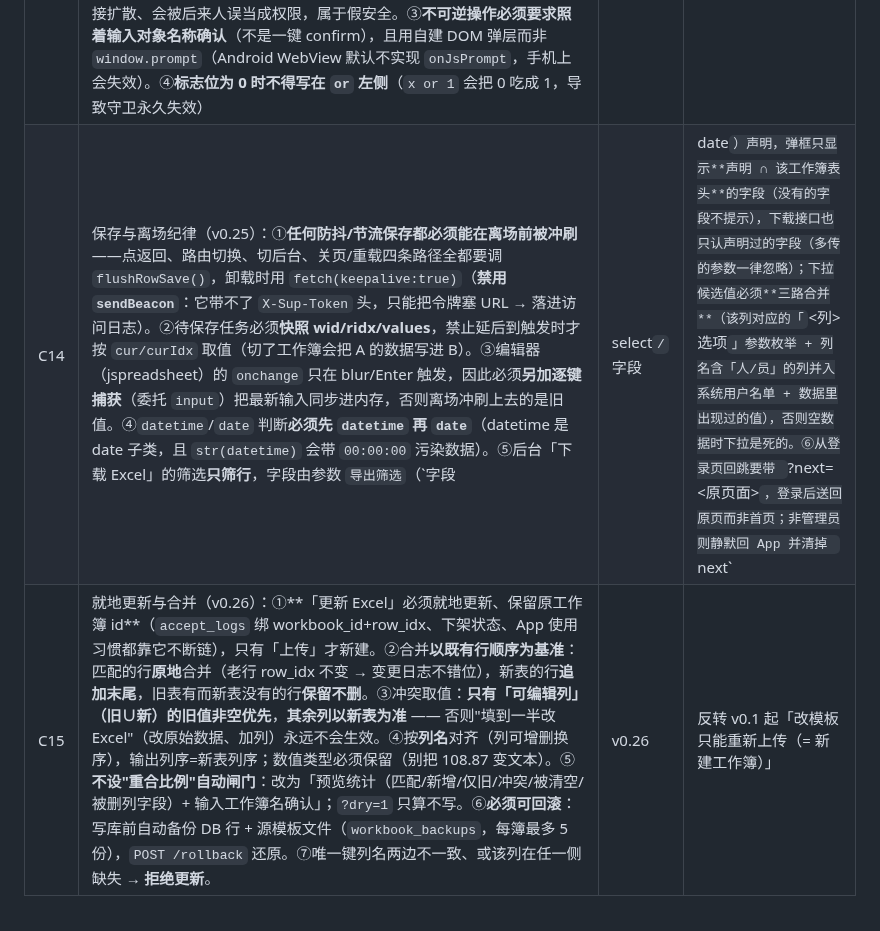
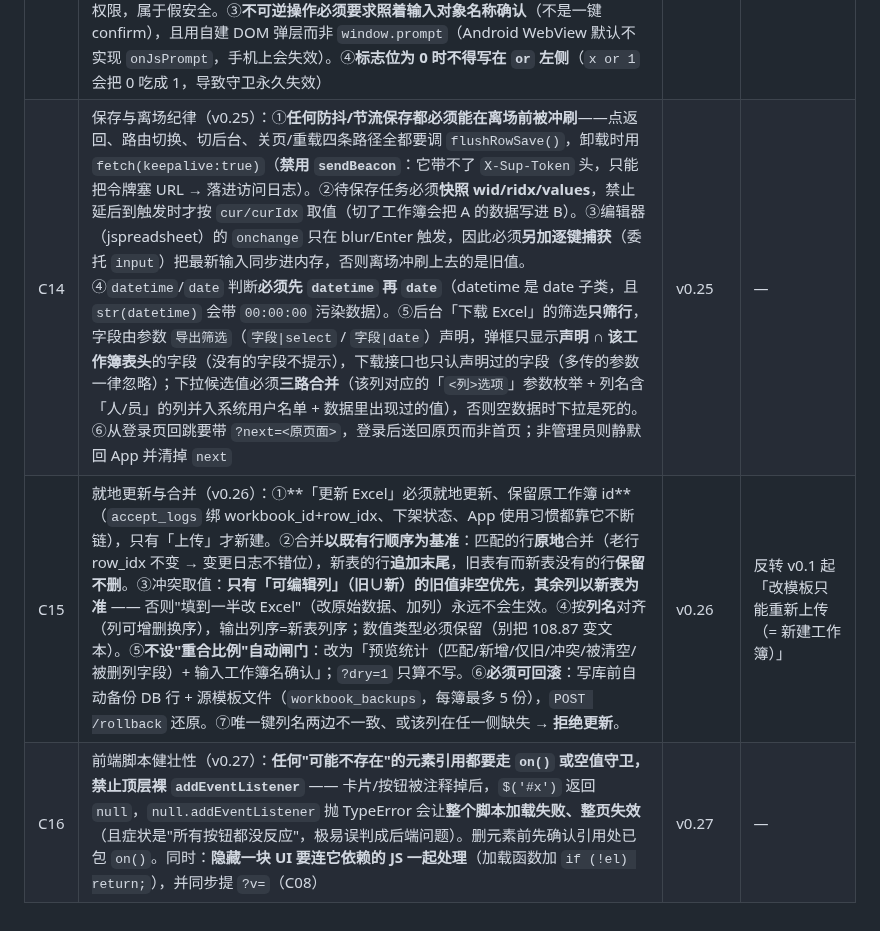
Before and after one commit to sux789/hqz-supervision, a Markdown page: CONSTRAINTS.md, the part around the change. Drawn GitHub-style.

```diff
--- a/CONSTRAINTS.md
+++ b/CONSTRAINTS.md
@@ -17,7 +17,8 @@
 | C11 | 唯一键与通用化（v0.23）：①**数据 sheet 定位**——优先精确取名为 `data` 的 sheet（此时多余 sheet 可容忍），否则要求"有且仅有 1 个非「参数」sheet"（旧模板兼容），否则**明确报错**，禁止静默取第一个；②**行标识**（照片归档目录、变更日志、导出定位）一律取参数 `unique-key` 声明的列，未声明才回落 `小班号`，代码与前端禁止再硬编码「小班号」；③`unique-key` 只认这个英文名，值必须是数据表真实表头、只能一个列名、**不得出现在「可编辑列」**中；④声明后该列**必须非空且唯一**，违反则拒绝上传并报错带 Excel 行号；**未声明则不校验**（旧模板零改动）；⑤审计字段由参数 `日志字段` 驱动，百分比列由参数 `百分比列` 驱动（缺省回落旧规则），**且前端「结果联动」的字段必须复用后端下发的 `log_fields`，不得再写死一份**；⑥必填 key 按需化——`可编辑列`/`功能` 恒必填，`相片备注`/`相片文件名`/`目录` 仅在「功能」含 拍照/视频 时必填；⑦删除工作簿必须连带清理 `data/workbooks/<id>/`（源模板）与 `accept_logs`/`photo_sync` 关联行。总目标：**同一套 App 装不同类型的 Excel，尽量不改代码** | v0.23 | 反转 v0.1 起的隐含约定「数据 sheet = 第一个非参数 sheet」「行标识恒为小班号」「拍照三件套恒必填」 |
 | C12 | 多应用同域部署（gateway）时，**应用内一切跳转/回退/下载地址必须用 `window.SUP_BASE`（= Flask 注入的 `request.script_root`）锚定本应用，禁止硬编码 `'/'` 或裸路径**。`'/'` 是网关首页（所有应用的入口），用户会被丢进别的应用、再拿本应用账号反复试密码（2026-09-14 何明星「退出」实测踩此坑）。静态 JS 改动后必须提 `?v=` 版本号熔断（C08）。排查"登录不上"类问题时**先看访问日志有没有失败的登录请求**：一条都没有 ⇒ 请求未到服务器 ⇒ 问题在客户端/落点，不在鉴权 | v0.23.1 | — |
 | C13 | 可见性与权限必须分开（v0.24）：①**「下架」是软删除**——`workbooks.is_active=0` 只让 **App/user 端看不见、不能操作**（列表不列、读/写/导出/拍照/录像一律 403），数据行/源 Excel/日志/照片全部保留，管理员始终放行且可「恢复」；彻底删除只走 `DELETE ?purge=1` 且只暴露在已下架列表里。②**前端隐藏一律不构成权限**：真正的边界只在服务端的 `@login_required`/`@admin_required`；**禁止**用 URL 参数（如 `?showdel=1`）当权限或"危险模式"开关——它会因被存书签而常开、会随链接扩散、会被后来人误当成权限，属于假安全。③**不可逆操作必须要求照着输入对象名称确认**（不是一键 confirm），且用自建 DOM 弹层而非 `window.prompt`（Android WebView 默认不实现 `onJsPrompt`，手机上会失效）。④**标志位为 0 时不得写在 `or` 左侧**（`x or 1` 会把 0 吃成 1，导致守卫永久失效） | v0.24 |  —— |
-| C14 | 保存与离场纪律（v0.25）：①**任何防抖/节流保存都必须能在离场前被冲刷**——点返回、路由切换、切后台、关页/重载四条路径全都要调 `flushRowSave()`，卸载时用 `fetch(keepalive:true)`（**禁用 `sendBeacon`**：它带不了 `X-Sup-Token` 头，只能把令牌塞 URL → 落进访问日志）。②待保存任务必须**快照 wid/ridx/values**，禁止延后到触发时才按 `cur/curIdx` 取值（切了工作簿会把 A 的数据写进 B）。③编辑器（jspreadsheet）的 `onchange` 只在 blur/Enter 触发，因此必须**另加逐键捕获**（委托 `input`）把最新输入同步进内存，否则离场冲刷上去的是旧值。④`datetime`/`date` 判断**必须先 `datetime` 再 `date`**（datetime 是 date 子类，且 `str(datetime)` 会带 `00:00:00` 污染数据）。⑤后台「下载 Excel」的筛选**只筛行**，字段由参数 `导出筛选`（`字段|select` / `字段|date`）声明，弹框只显示**声明 ∩ 该工作簿表头**的字段（没有的字段不提示），下载接口也只认声明过的字段（多传的参数一律忽略）；下拉候选值必须**三路合并**（该列对应的「`<列>选项`」参数枚举 + 列名含「人/员」的列并入系统用户名单 + 数据里出现过的值），否则空数据时下拉是死的。⑥从登录页回跳要带 `?next=<原页面>`，登录后送回原页而非首页；非管理员则静默回 App 并清掉 `next` | v0.25 | — |
+| C14 | 保存与离场纪律（v0.25）：①**任何防抖/节流保存都必须能在离场前被冲刷**——点返回、路由切换、切后台、关页/重载四条路径全都要调 `flushRowSave()`，卸载时用 `fetch(keepalive:true)`（**禁用 `sendBeacon`**：它带不了 `X-Sup-Token` 头，只能把令牌塞 URL → 落进访问日志）。②待保存任务必须**快照 wid/ridx/values**，禁止延后到触发时才按 `cur/curIdx` 取值（切了工作簿会把 A 的数据写进 B）。③编辑器（jspreadsheet）的 `onchange` 只在 blur/Enter 触发，因此必须**另加逐键捕获**（委托 `input`）把最新输入同步进内存，否则离场冲刷上去的是旧值。④`datetime`/`date` 判断**必须先 `datetime` 再 `date`**（datetime 是 date 子类，且 `str(datetime)` 会带 `00:00:00` 污染数据）。⑤后台「下载 Excel」的筛选**只筛行**，字段由参数 `导出筛选`（`字段\|select` / `字段\|date`）声明，弹框只显示**声明 ∩ 该工作簿表头**的字段（没有的字段不提示），下载接口也只认声明过的字段（多传的参数一律忽略）；下拉候选值必须**三路合并**（该列对应的「`<列>选项`」参数枚举 + 列名含「人/员」的列并入系统用户名单 + 数据里出现过的值），否则空数据时下拉是死的。⑥从登录页回跳要带 `?next=<原页面>`，登录后送回原页而非首页；非管理员则静默回 App 并清掉 `next` | v0.25 | — |
 | C15 | 就地更新与合并（v0.26）：①**「更新 Excel」必须就地更新、保留原工作簿 id**（`accept_logs` 绑 workbook_id+row_idx、下架状态、App 使用习惯都靠它不断链），只有「上传」才新建。②合并**以既有行顺序为基准**：匹配的行**原地**合并（老行 row_idx 不变 → 变更日志不错位），新表的行**追加末尾**，旧表有而新表没有的行**保留不删**。③冲突取值：**只有「可编辑列」（旧∪新）的旧值非空优先**，**其余列以新表为准** —— 否则"填到一半改 Excel"（改原始数据、加列）永远不会生效。④按**列名**对齐（列可增删换序），输出列序=新表列序；数值类型必须保留（别把 108.87 变文本）。⑤**不设"重合比例"自动闸门**：改为「预览统计（匹配/新增/仅旧/冲突/被清空/被删列字段）+ 输入工作簿名确认」；`?dry=1` 只算不写。⑥**必须可回滚**：写库前自动备份 DB 行 + 源模板文件（`workbook_backups`，每簿最多 5 份），`POST /rollback` 还原。⑦唯一键列名两边不一致、或该列在任一侧缺失 → **拒绝更新**。 | v0.26 | 反转 v0.1 起「改模板只能重新上传（= 新建工作簿）」 |
+| C16 | 前端脚本健壮性（v0.27）：**任何"可能不存在"的元素引用都要走 `on()` 或空值守卫，禁止顶层裸 `addEventListener`** —— 卡片/按钮被注释掉后，`$('#x')` 返回 `null`，`null.addEventListener` 抛 TypeError 会让**整个脚本加载失败、整页失效**（且症状是"所有按钮都没反应"，极易误判成后端问题）。删元素前先确认引用处已包 `on()`。同时：**隐藏一块 UI 要连它依赖的 JS 一起处理**（加载函数加 `if (!el) return;`），并同步提 `?v=`（C08） | v0.27 | — |
 
 <!-- 示例行可删。第一条真实约束出现时开始填。 -->
```
Also changed, not shown: STATE.md (+4 -2 lines), doc/014-后台隐藏轨迹卡片.md (added, +69 -0 lines).
